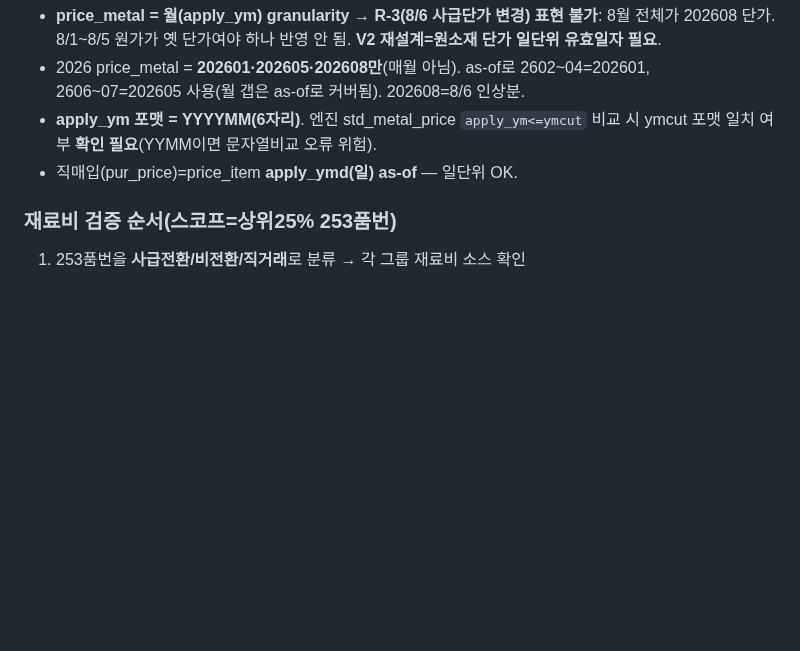
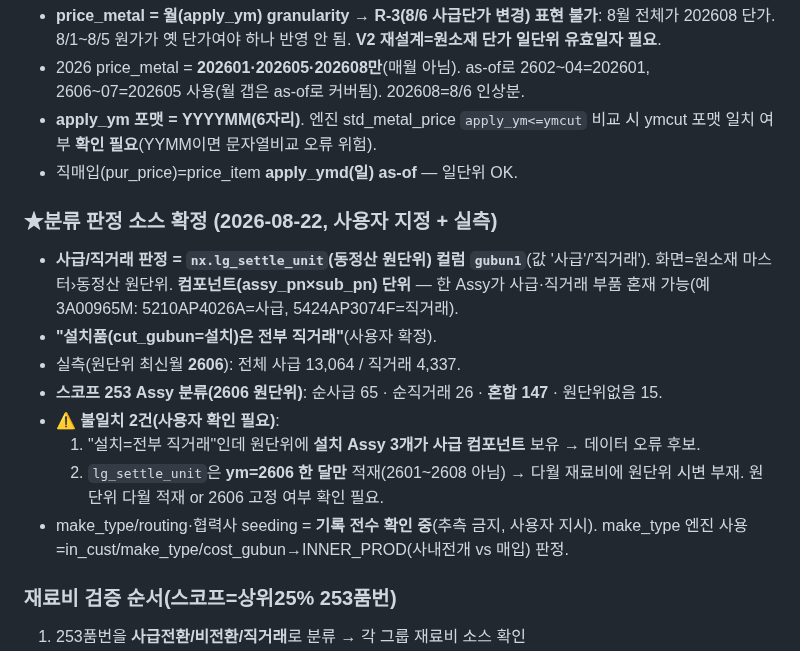
Before and after one commit to 0daeyhan0-bit/pnc-erp-web, a Markdown page: _schema/COSTANALYSIS_V2_DESIGN.md, the part around the change. GitHub-like rendering; blank space fills up the shorter version.

Commit message:
auto snapshot 2026-08-22 10:20:34

```diff
--- a/_schema/COSTANALYSIS_V2_DESIGN.md
+++ b/_schema/COSTANALYSIS_V2_DESIGN.md
@@ -104,6 +104,16 @@
 - **apply_ym 포맷 = YYYYMM(6자리)**. 엔진 std_metal_price `apply_ym<=ymcut` 비교 시 ymcut 포맷 일치 여부 **확인 필요**(YYMM이면 문자열비교 오류 위험).
 - 직매입(pur_price)=price_item **apply_ymd(일) as-of** — 일단위 OK.
 
+### ★분류 판정 소스 확정 (2026-08-22, 사용자 지정 + 실측)
+- **사급/직거래 판정 = `nx.lg_settle_unit`(동정산 원단위) 컬럼 `gubun1`**(값 '사급'/'직거래'). 화면=원소재 마스터›동정산 원단위. **컴포넌트(assy_pn×sub_pn) 단위** — 한 Assy가 사급·직거래 부품 혼재 가능(예 3A00965M: 5210AP4026A=사급, 5424AP3074F=직거래).
+- **"설치품(cut_gubun=설치)은 전부 직거래"**(사용자 확정).
+- 실측(원단위 최신월 **2606**): 전체 사급 13,064 / 직거래 4,337.
+- **스코프 253 Assy 분류(2606 원단위)**: 순사급 65 · 순직거래 26 · **혼합 147** · 원단위없음 15.
+- ⚠️ **불일치 2건(사용자 확인 필요)**:
+  1. "설치=전부 직거래"인데 원단위에 **설치 Assy 3개가 사급 컴포넌트** 보유 → 데이터 오류 후보.
+  2. `lg_settle_unit`은 **ym=2606 한 달만** 적재(2601~2608 아님) → 다월 재료비에 원단위 시변 부재. 원단위 다월 적재 or 2606 고정 여부 확인 필요.
+- make_type/routing·협력사 seeding = **기록 전수 확인 중**(추측 금지, 사용자 지시). make_type 엔진 사용=in_cust/make_type/cost_gubun→INNER_PROD(사내전개 vs 매입) 판정.
+
 ### 재료비 검증 순서(스코프=상위25% 253품번)
 1. 253품번을 **사급전환/비전환/직거래**로 분류 → 각 그룹 재료비 소스 확인
 2. 현재 엔진의 재료비 산식이 그룹별로 맞는지(사급가 vs 직매입가, as-of 유효일자) 실측
```
